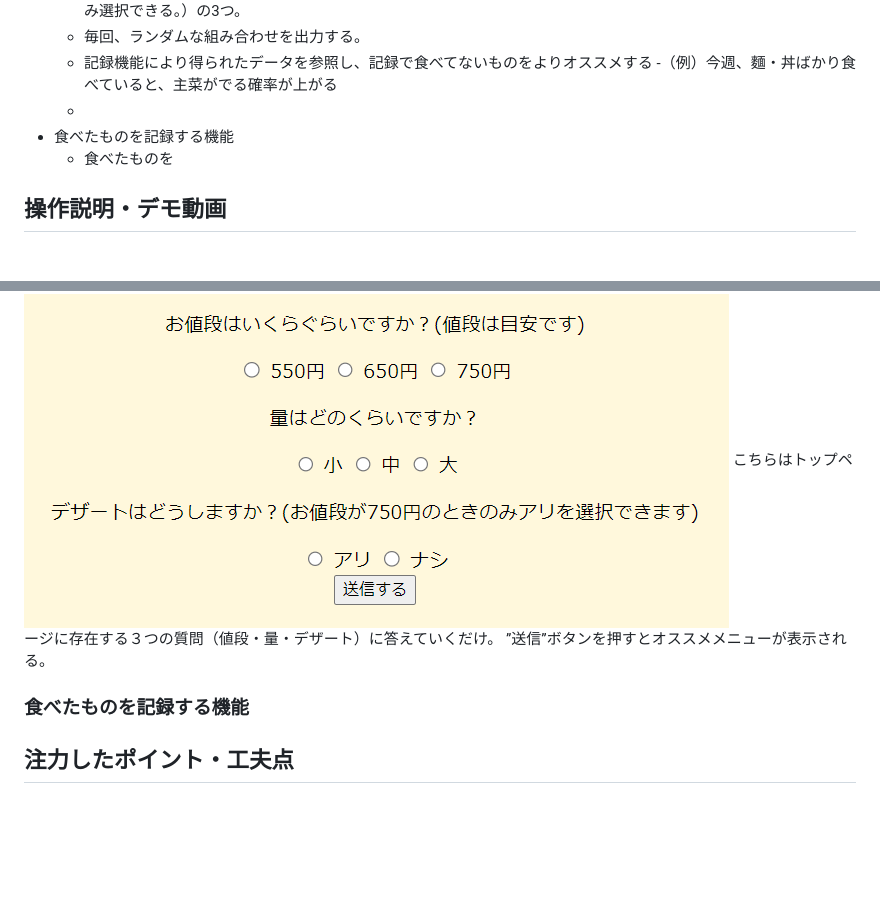
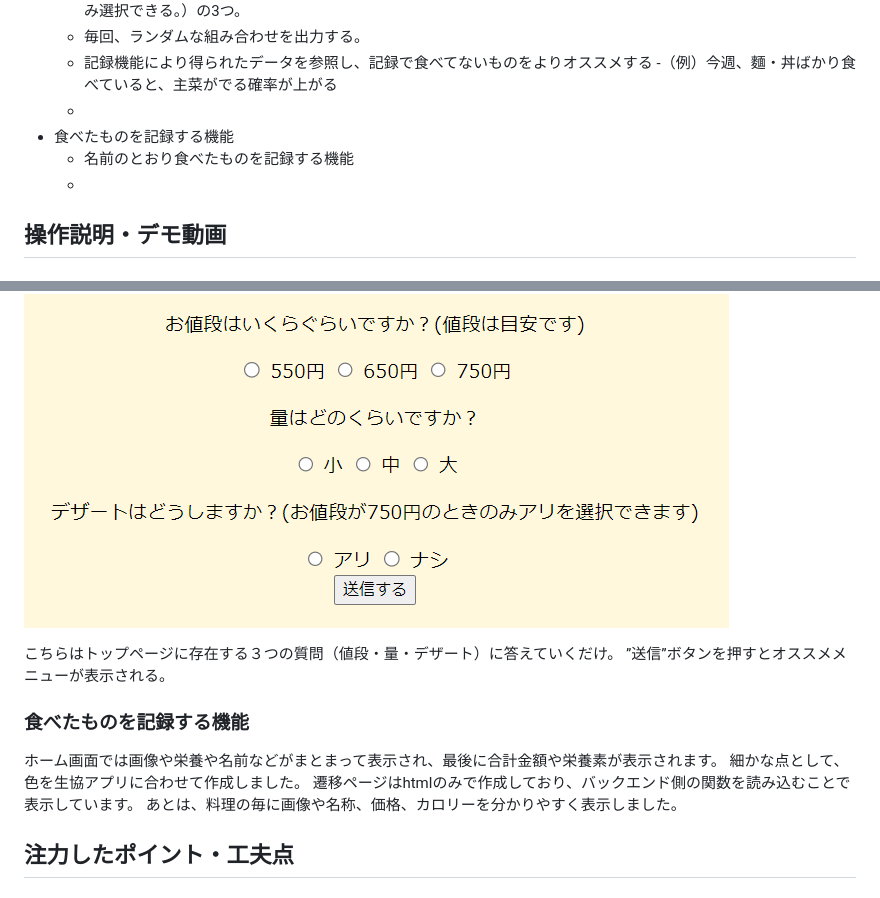
Before and after one commit to MonkeyHackParty/team3, a Markdown page: README.md, 2 parts joined by grey strips. GitHub-like rendering; blank space fills up the shorter version.

```diff
--- a/README.md
+++ b/README.md
@@ -28,18 +28,25 @@
         -（例）今週、麵・丼ばかり食べていると、主菜がでる確率が上がる
     -
 - 食べたものを記録する機能
-    - 食べたものを
+    - 名前のとおり食べたものを記録する機能
+    -
 
 
 ## 操作説明・デモ動画
 <!-- 開発したプロダクトの操作説明について入力してください。また、操作説明デモ動画があれば、埋め込みやリンクを記載してください -->
 ### オススメのメニュー表示機能
 ![alt text](image.png)
+
 こちらはトップページに存在する３つの質問（値段・量・デザート）に答えていくだけ。
 ”送信”ボタンを押すとオススメメニューが表示される。
 
 
 ### 食べたものを記録する機能
+
+ホーム画面では画像や栄養や名前などがまとまって表示され、最後に合計金額や栄養素が表示されます。
+細かな点として、色を生協アプリに合わせて作成しました。
+遷移ページはhtmlのみで作成しており、バックエンド側の関数を読み込むことで表示しています。
+あとは、料理の毎に画像や名称、価格、カロリーを分かりやすく表示しました。
 
 
 ## 注力したポイント・工夫点
```
